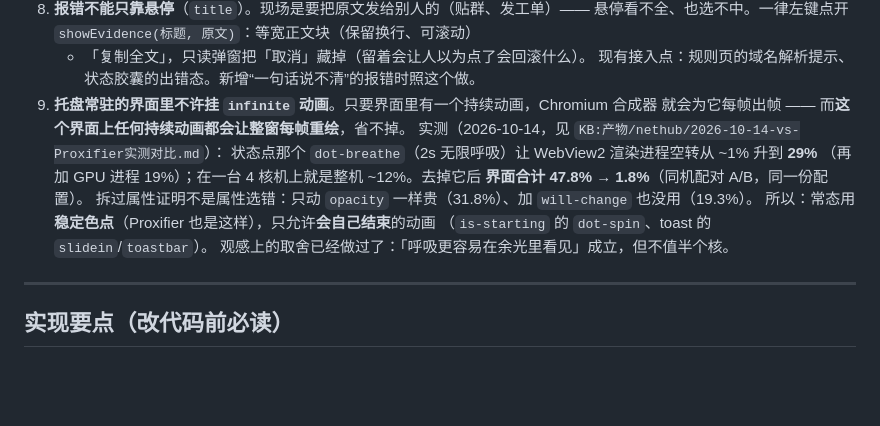
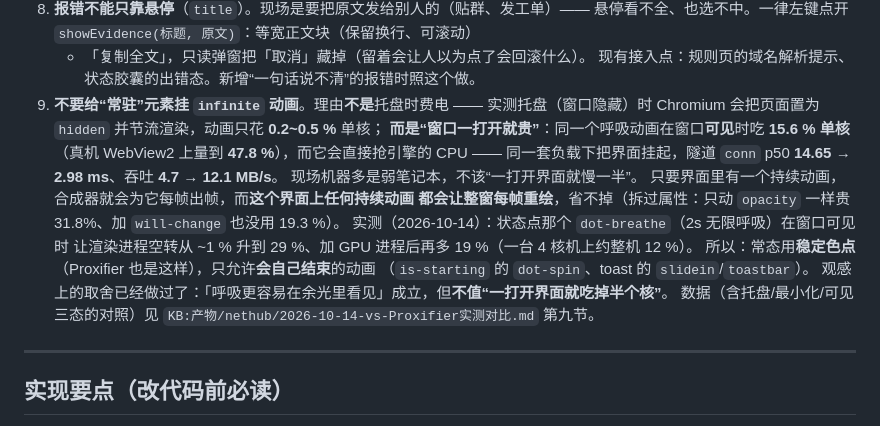
Before and after one commit to Lithivm/NetHub, a Markdown page: DESIGN.md, the part around the change. GitHub-like rendering; blank space fills up the shorter version.

Commit message:
docs(DESIGN): 更正硬规则第 9 条 —— 动画的代价只在窗口可见时，不是托盘时
原来那条写成「托盘常驻的界面里不许挂 infinite 动画」，把"托盘时也在烧"当成了前提。
补测（见 KB:产物/nethub/2026-10-14-vs-Proxifier实测对比.md 第九节）证明：
窗口隐藏/最小化时 Chromium 会把页面置为 hidden 并节流渲染，动画只花 0.2~0.5% 单核。
代价只在**窗口可见**时存在 —— 可见时 15.6%（真机 WebView2 47.8%），
且会把隧道数据面拖慢一半（挂起界面：conn p50 14.65 → 2.98 ms、吞吐 4.7 → 12.1 MB/s）。

所以规则本身保留（现场多是弱笔记本，"一打开界面就慢一半"不该接受），
但理由改对了，免得下次有人按"托盘时省电"去理解而推错结论。

```diff
--- a/DESIGN.md
+++ b/DESIGN.md
@@ -460,16 +460,20 @@ Clash / Proxifier 那种形式：**60 秒滚动窗口、每秒一格**，两处
    悬停看不全、也选不中。一律左键点开 `showEvidence(标题, 原文)`：等宽正文块（保留换行、可滚动）
    + 「复制全文」，只读弹窗把「取消」藏掉（留着会让人以为点了会回滚什么）。
    现有接入点：规则页的域名解析提示、状态胶囊的出错态。新增“一句话说不清”的报错时照这个做。
-9. **托盘常驻的界面里不许挂 `infinite` 动画**。只要界面里有一个持续动画，Chromium 合成器
-   就会为它每帧出帧 —— 而**这个界面上任何持续动画都会让整窗每帧重绘**，省不掉。
-   实测（2026-10-14，见 `KB:产物/nethub/2026-10-14-vs-Proxifier实测对比.md`）：
-   状态点那个 `dot-breathe`（2s 无限呼吸）让 WebView2 渲染进程空转从 ~1% 升到 **29%**
-   （再加 GPU 进程 19%）；在一台 4 核机上就是整机 ~12%。去掉它后
-   **界面合计 47.8% → 1.8%**（同机配对 A/B，同一份配置）。
-   拆过属性证明不是属性选错：只动 `opacity` 一样贵（31.8%）、加 `will-change` 也没用（19.3%）。
+9. **不要给“常驻”元素挂 `infinite` 动画**。理由**不是**托盘时费电 ——
+   实测托盘（窗口隐藏）时 Chromium 会把页面置为 `hidden` 并节流渲染，动画只花 **0.2~0.5 %** 单核；
+   **而是“窗口一打开就贵”**：同一个呼吸动画在窗口**可见**时吃 **15.6 % 单核**
+   （真机 WebView2 上量到 **47.8 %**），而它会直接抢引擎的 CPU ——
+   同一套负载下把界面挂起，隧道 `conn` p50 **14.65 → 2.98 ms**、吞吐 **4.7 → 12.1 MB/s**。
+   现场机器多是弱笔记本，不该“一打开界面就慢一半”。
+   只要界面里有一个持续动画，合成器就会为它每帧出帧，而**这个界面上任何持续动画
+   都会让整窗每帧重绘**，省不掉（拆过属性：只动 `opacity` 一样贵 31.8%、加 `will-change` 也没用 19.3 %）。
+   实测（2026-10-14）：状态点那个 `dot-breathe`（2s 无限呼吸）在窗口可见时
+   让渲染进程空转从 ~1 % 升到 29 %、加 GPU 进程后再多 19 %（一台 4 核机上约整机 12 %）。
    所以：常态用**稳定色点**（Proxifier 也是这样），只允许**会自己结束**的动画
    （`is-starting` 的 `dot-spin`、toast 的 `slidein`/`toastbar`）。
-   观感上的取舍已经做过了：「呼吸更容易在余光里看见」成立，但不值半个核。
+   观感上的取舍已经做过了：「呼吸更容易在余光里看见」成立，但**不值“一打开界面就吃掉半个核”**。
+   数据（含托盘/最小化/可见三态的对照）见 `KB:产物/nethub/2026-10-14-vs-Proxifier实测对比.md` 第九节。
 
 ---
 
```
